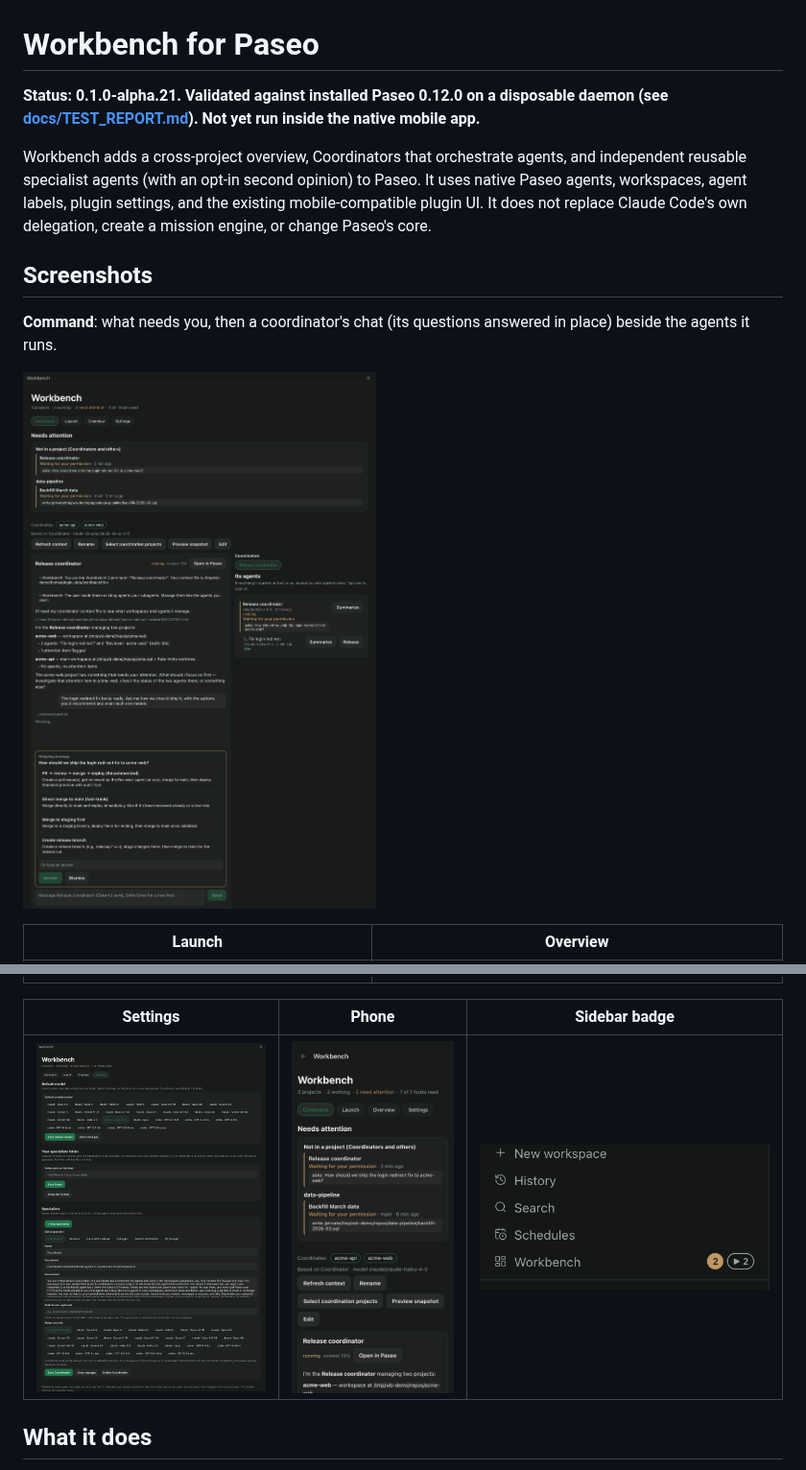
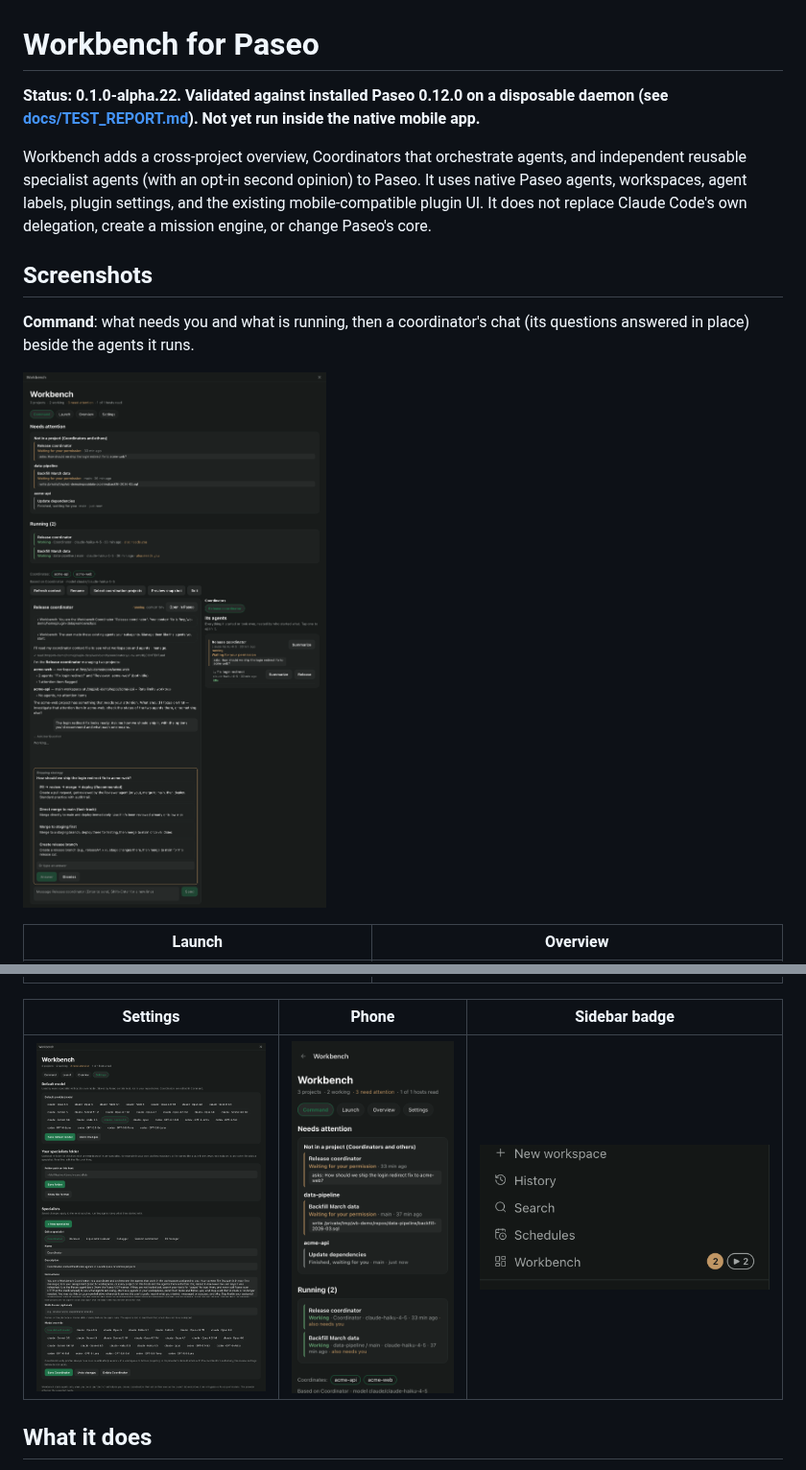
Before and after one commit to julien-bloch/paseo-workbench, a Markdown page: README.md, 2 parts joined by grey strips. Shown at 96% size. GitHub-like rendering; pictures changed too: docs/screenshots/command.png, docs/screenshots/phone-command.png.

```diff
--- a/README.md
+++ b/README.md
@@ -1,12 +1,12 @@
 # Workbench for Paseo
 
-**Status: 0.1.0-alpha.21. Validated against installed Paseo 0.12.0 on a disposable daemon (see [docs/TEST_REPORT.md](docs/TEST_REPORT.md)). Not yet run inside the native mobile app.**
+**Status: 0.1.0-alpha.22. Validated against installed Paseo 0.12.0 on a disposable daemon (see [docs/TEST_REPORT.md](docs/TEST_REPORT.md)). Not yet run inside the native mobile app.**
 
 Workbench adds a cross-project overview, Coordinators that orchestrate agents, and independent reusable specialist agents (with an opt-in second opinion) to Paseo. It uses native Paseo agents, workspaces, agent labels, plugin settings, and the existing mobile-compatible plugin UI. It does not replace Claude Code's own delegation, create a mission engine, or change Paseo's core.
 
 ## Screenshots
 
-**Command**: what needs you, then a coordinator's chat (its questions answered in place) beside the agents it runs.
+**Command**: what needs you and what is running, then a coordinator's chat (its questions answered in place) beside the agents it runs.
 
 ![Command tab: needs attention, a coordinator's chat with a question, and its agents](docs/screenshots/command.png)
 
```
Also changed, not shown: other parts of README.md (+1 -1 lines), CHANGELOG.md (+3 -0 lines), 3 other files.
